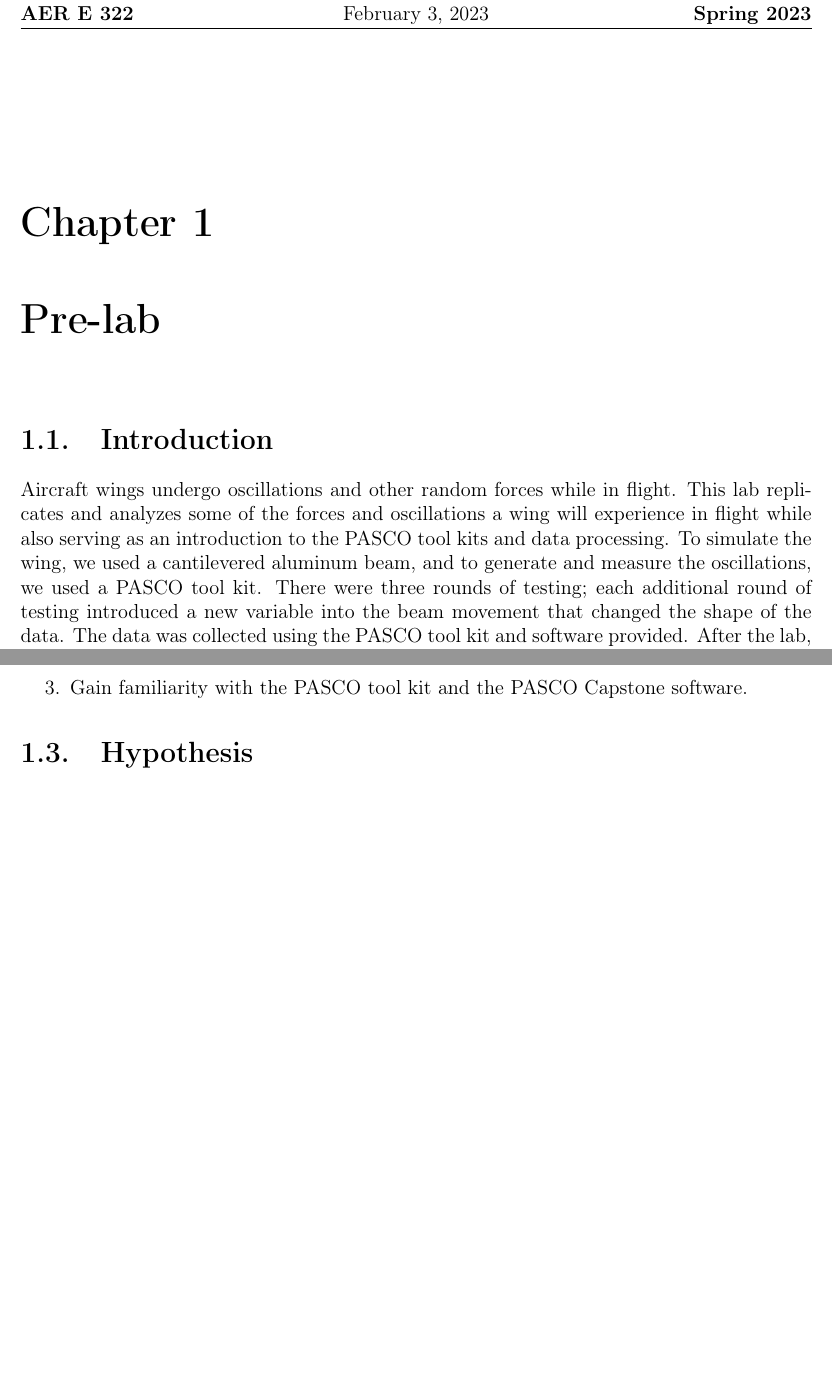
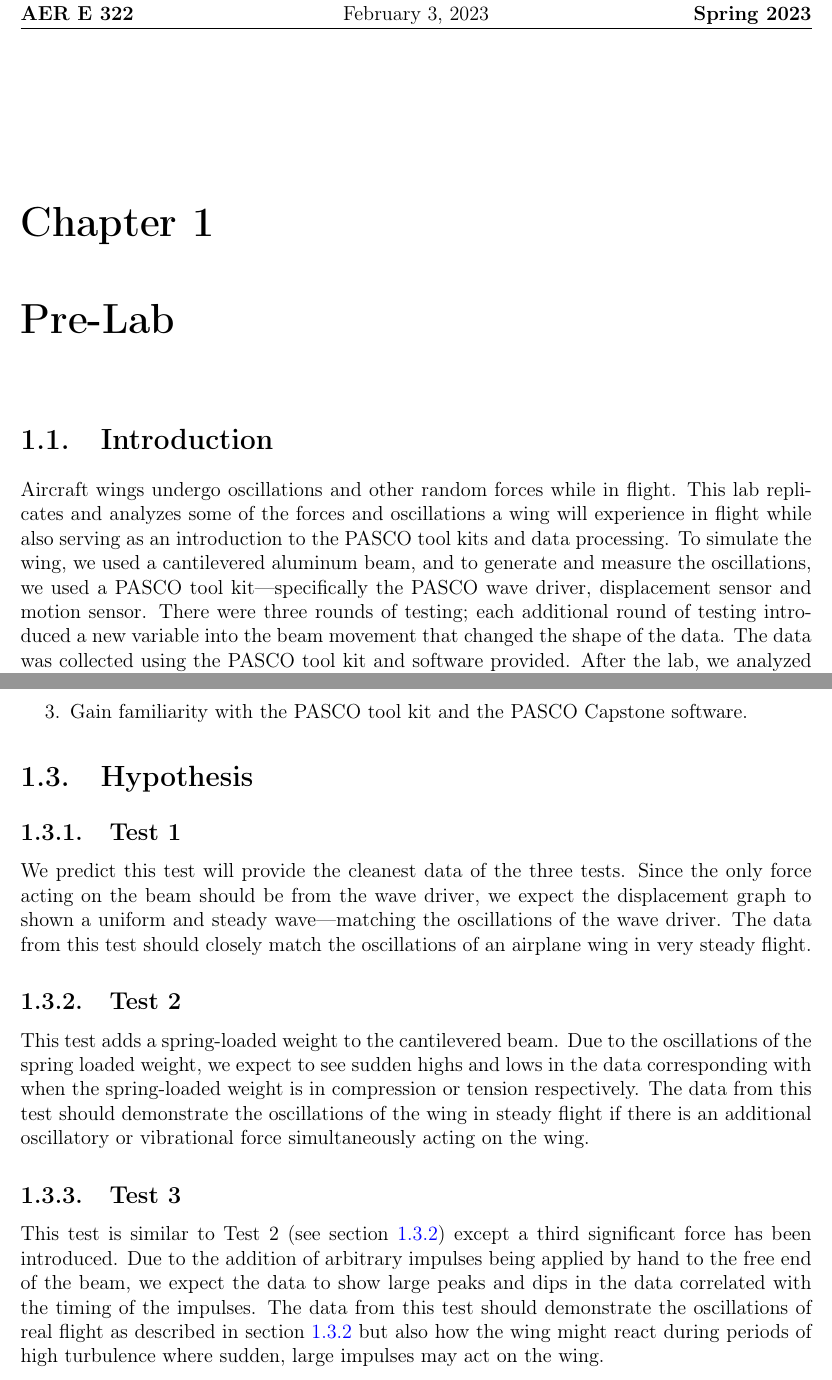
Before and after one commit to mcmehrtens/AER-E-322-lab-01, a LaTeX thesis (Lab 01 Report/AER E 322 Lab 01 Report.tex): two parts of pages 3 and 4 of 6, joined at a grey line, cut so that both start at the same text, the shorter picture padded with empty space. Compiled offline with pdfLaTeX.

Commit message:
Added Hypothesis

```diff
--- a/Lab 01 Report/AER E 322 Lab 01 Report.tex
+++ b/Lab 01 Report/AER E 322 Lab 01 Report.tex
@@ -140,7 +140,7 @@
 \maketitle
 \tableofcontents
 
-\chapter{Pre-lab}
-\section{Introduction}
-Aircraft wings undergo oscillations and other random forces while in flight. This lab replicates and analyzes some of the forces and oscillations a wing will experience in flight while also serving as an introduction to the PASCO tool kits and data processing. To simulate the wing, we used a cantilevered aluminum beam, and to generate and measure the oscillations, we used a PASCO tool kit. There were three rounds of testing; each additional round of testing introduced a new variable into the beam movement that changed the shape of the data. The data was collected using the PASCO tool kit and software provided. After the lab, we analyzed and processed the data in Python to how each variable effected the oscillation of the beam.
+\chapter{Pre-Lab} \label{pre-lab}
+\section{Introduction} \label{introduction}
+Aircraft wings undergo oscillations and other random forces while in flight. This lab replicates and analyzes some of the forces and oscillations a wing will experience in flight while also serving as an introduction to the PASCO tool kits and data processing. To simulate the wing, we used a cantilevered aluminum beam, and to generate and measure the oscillations, we used a PASCO tool kit---specifically the PASCO wave driver, displacement sensor and motion sensor. There were three rounds of testing; each additional round of testing introduced a new variable into the beam movement that changed the shape of the data. The data was collected using the PASCO tool kit and software provided. After the lab, we analyzed and processed the data in Python to how each variable effected the oscillation of the beam.
 
@@ -152,4 +152,12 @@ During this lab, our primary objectives were to:
 	\item Gain familiarity with the PASCO tool kit and the PASCO Capstone software.
 \end{enumerate}
 
-\section{Hypothesis}
+\section{Hypothesis} \label{hypothesis}
+\subsection{Test 1} \label{test_1}
+We predict this test will provide the cleanest data of the three tests. Since the only force acting on the beam should be from the wave driver, we expect the displacement graph to shown a uniform and steady wave---matching the oscillations of the wave driver. The data from this test should closely match the oscillations of an airplane wing in very steady flight.
+
+\subsection{Test 2} \label{test_2}
+This test adds a spring-loaded weight to the cantilevered beam. Due to the oscillations of the spring loaded weight, we expect to see sudden highs and lows in the data corresponding with when the spring-loaded weight is in compression or tension respectively. The data from this test should demonstrate the oscillations of the wing in steady flight if there is an additional oscillatory or vibrational force simultaneously acting on the wing.
+
+\subsection{Test 3} \label{test_3}
+This test is similar to Test 2 (see section \ref{test_2}) except a third significant force has been introduced. Due to the addition of arbitrary impulses being applied by hand to the free end of the beam, we expect the data to show large peaks and dips in the data correlated with the timing of the impulses. The data from this test should demonstrate the oscillations of real flight as described in section \ref{test_2} but also how the wing might react during periods of high turbulence where sudden, large impulses may act on the wing.
```
Also changed, not shown: Lab 01 Report/AER E 322 Lab 01 Report.pdf, Lab 01 Report/AER E 322 Lab 01 Report.tex (21 more changed lines), 4 other files.
